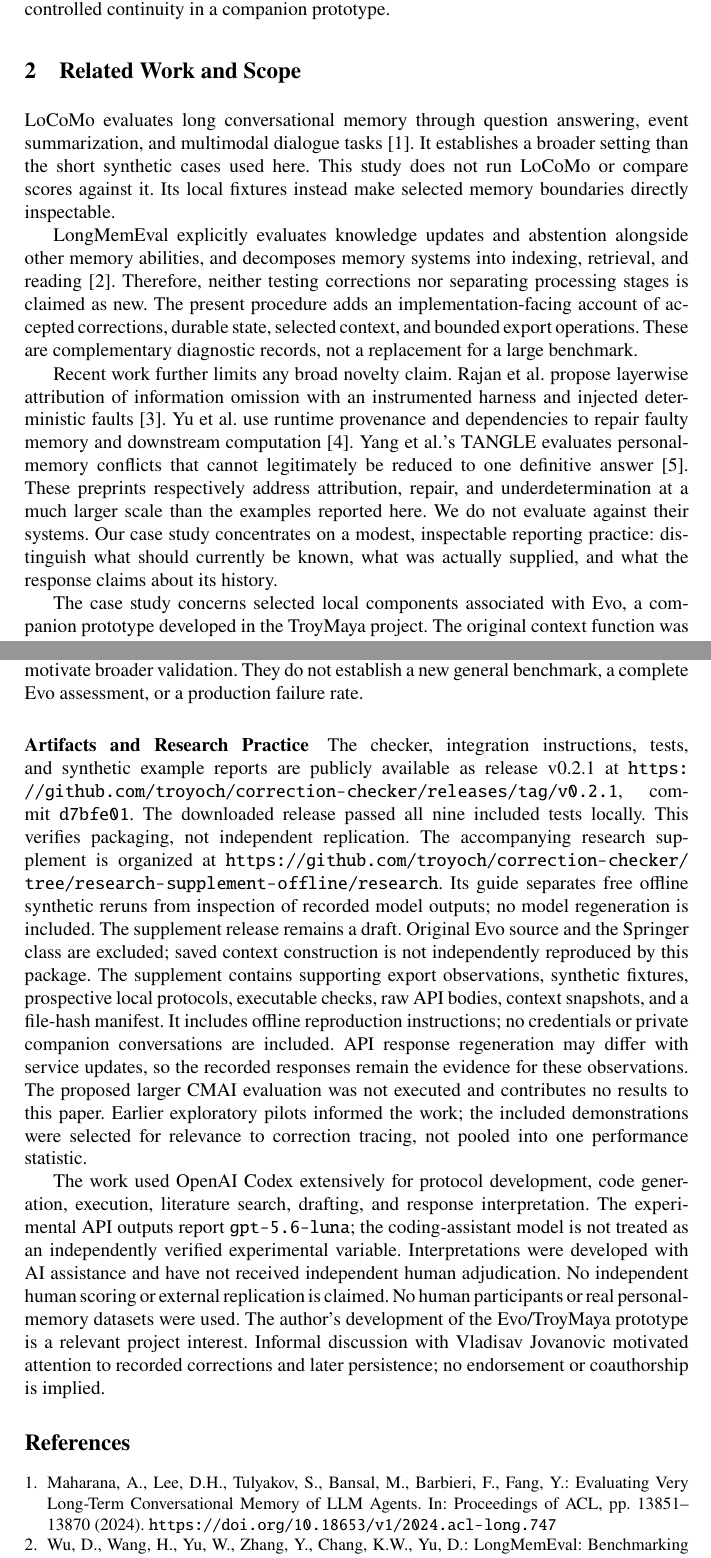
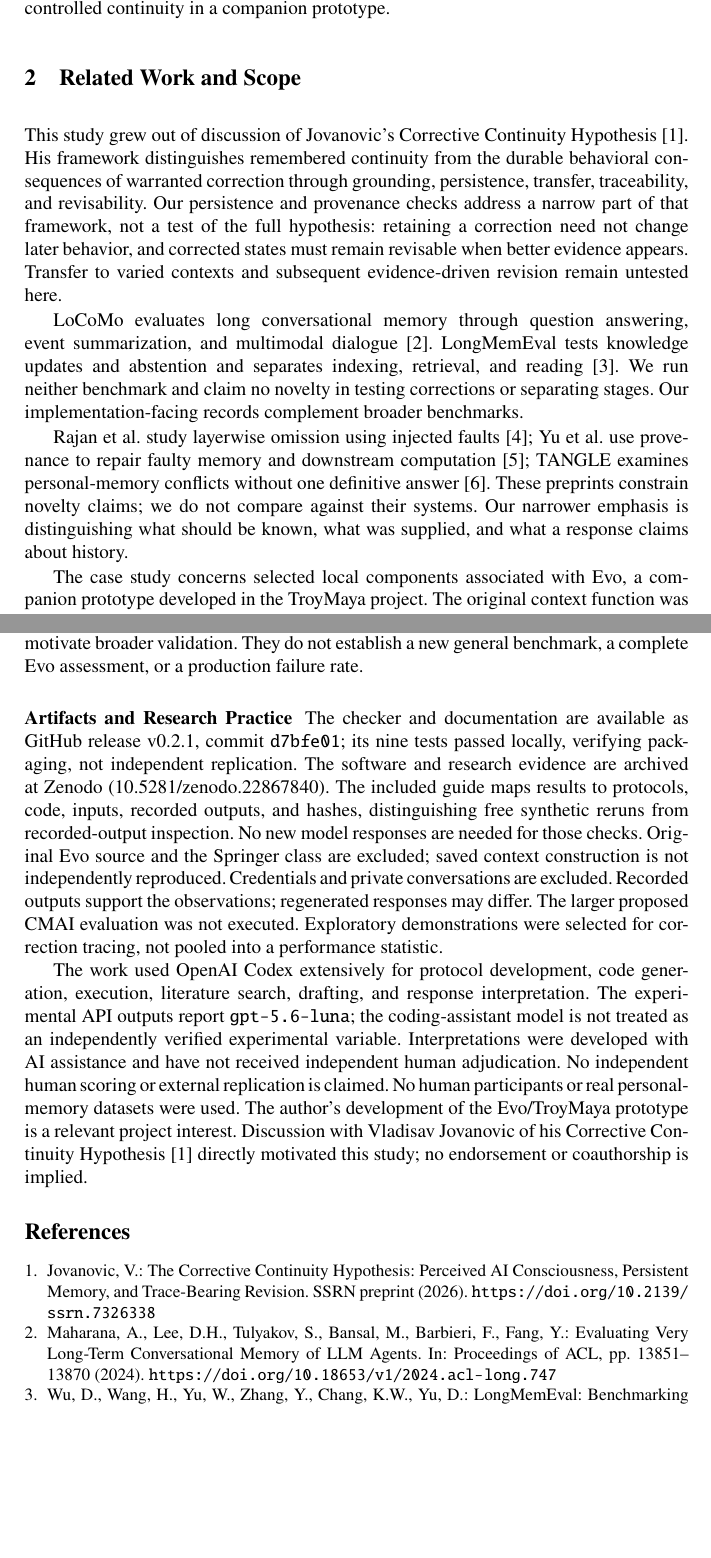
Before and after one commit to troyoch/correction-checker, a LaTeX paper (paper/paper.tex): two parts of pages 2 and 11 of 12, joined at a grey line, cut so that both start at the same text, the shorter picture padded with empty space. Compiled offline with pdfLaTeX.

Commit message:
Cite Jovanovic corrective continuity hypothesis and clarify scope

```diff
--- a/paper/paper.tex
+++ b/paper/paper.tex
@@ -29,11 +29,11 @@ This paper asks: \emph{How can a small evaluation identify where a correction st
 The paper contributes (1) an operational protocol for recording correction transitions and source availability; (2) executable illustrations of indistinguishable final outputs, recovery, and missing-evidence abstention; and (3) an early adapter-based checker with documented evidence requirements and local demonstration runs. The aim is a usable method for small projects, not a new state-of-the-art memory architecture or a validated general benchmark. Stage decomposition and fault attribution have substantial prior art. The proposed emphasis is their application to correction accountability and user-controlled continuity in a companion prototype.
 
 \section{Related Work and Scope}
-LoCoMo evaluates long conversational memory through question answering, event summarization, and multimodal dialogue tasks~\cite{locomo}. It establishes a broader setting than the short synthetic cases used here. This study does not run LoCoMo or compare scores against it. Its local fixtures instead make selected memory boundaries directly inspectable.
+This study grew out of discussion of Jovanovic's Corrective Continuity Hypothesis~\cite{jovanovic}. His framework distinguishes remembered continuity from the durable behavioral consequences of warranted correction through grounding, persistence, transfer, traceability, and revisability. Our persistence and provenance checks address a narrow part of that framework, not a test of the full hypothesis: retaining a correction need not change later behavior, and corrected states must remain revisable when better evidence appears. Transfer to varied contexts and subsequent evidence-driven revision remain untested here.
 
-LongMemEval explicitly evaluates knowledge updates and abstention alongside other memory abilities, and decomposes memory systems into indexing, retrieval, and reading~\cite{longmemeval}. Therefore, neither testing corrections nor separating processing stages is claimed as new. The present procedure adds an implementation-facing account of accepted corrections, durable state, selected context, and bounded export operations. These are complementary diagnostic records, not a replacement for a large benchmark.
+LoCoMo evaluates long conversational memory through question answering, event summarization, and multimodal dialogue~\cite{locomo}. LongMemEval tests knowledge updates and abstention and separates indexing, retrieval, and reading~\cite{longmemeval}. We run neither benchmark and claim no novelty in testing corrections or separating stages. Our implementation-facing records complement broader benchmarks.
 
-Recent work further limits any broad novelty claim. Rajan et al. propose layerwise attribution of information omission with an instrumented harness and injected deterministic faults~\cite{omission}. Yu et al. use runtime provenance and dependencies to repair faulty memory and downstream computation~\cite{rollback}. Yang et al.'s TANGLE evaluates personal-memory conflicts that cannot legitimately be reduced to one definitive answer~\cite{tangle}. These preprints respectively address attribution, repair, and underdetermination at a much larger scale than the examples reported here. We do not evaluate against their systems. Our case study concentrates on a modest, inspectable reporting practice: distinguish what should currently be known, what was actually supplied, and what the response claims about its history.
+Rajan et al. study layerwise omission using injected faults~\cite{omission}; Yu et al. use provenance to repair faulty memory and downstream computation~\cite{rollback}; TANGLE examines personal-memory conflicts without one definitive answer~\cite{tangle}. These preprints constrain novelty claims; we do not compare against their systems. Our narrower emphasis is distinguishing what should be known, what was supplied, and what a response claims about history.
 
 The case study concerns selected local components associated with Evo, a companion prototype developed in the TroyMaya project. The original context function was transcribed from inspected PHP source; database and metadata dependencies were replaced by synthetic adapters. A separately written candidate correction gate and SQLite test adapter were also used. Neither component constitutes a complete copy of the deployed companion. Natural-language acquisition, the full conversational prompt, developmental processing, and production database behavior were not reproduced. All experimental personal information was fictional.
 
@@ -199,11 +199,12 @@ A stronger evaluation should freeze new cases before collection, inject realisti
 Correction evaluation benefits from separating an accepted change, durable storage, retrieved context, and the eventual response. In the executable development fixtures, two faults produced the same old retrieved value but were distinguished by reopened storage. In the local context study, withholding a corrected record exposed an obsolete summary as the remaining basis for the answer. The reusable checker makes the proposed sequence inspectable but has not yet been validated on a complete assistant. The expanded examples show how recovery can hide an earlier divergence and why missing evidence warrants abstention. Equivalent ordinary logs tie structured traces; the benefit illustrated is observation coverage, not a superior diagnostic algorithm. These examples motivate broader validation. They do not establish a new general benchmark, a complete Evo assessment, or a production failure rate.
 
 \subsubsection{Artifacts and Research Practice}
-The checker, integration instructions, tests, and synthetic example reports are publicly available as release v0.2.1 at \url{https://github.com/troyoch/correction-checker/releases/tag/v0.2.1}, commit \texttt{d7bfe01}. The downloaded release passed all nine included tests locally. This verifies packaging, not independent replication. The accompanying research supplement is organized at \url{https://github.com/troyoch/correction-checker/tree/research-supplement-offline/research}. Its guide separates free offline synthetic reruns from inspection of recorded model outputs; no model regeneration is included. The supplement release remains a draft. Original Evo source and the Springer class are excluded; saved context construction is not independently reproduced by this package. The supplement contains supporting export observations, synthetic fixtures, prospective local protocols, executable checks, raw API bodies, context snapshots, and a file-hash manifest. It includes offline reproduction instructions; no credentials or private companion conversations are included. API response regeneration may differ with service updates, so the recorded responses remain the evidence for these observations. The proposed larger CMAI evaluation was not executed and contributes no results to this paper. Earlier exploratory pilots informed the work; the included demonstrations were selected for relevance to correction tracing, not pooled into one performance statistic.
+The checker and documentation are available as \href{https://github.com/troyoch/correction-checker/releases/tag/v0.2.1}{GitHub release v0.2.1}, commit \texttt{d7bfe01}; its nine tests passed locally, verifying packaging, not independent replication. The software and research evidence are archived at \href{https://doi.org/10.5281/zenodo.22867840}{Zenodo (10.5281/zenodo.22867840)}. The included guide maps results to protocols, code, inputs, recorded outputs, and hashes, distinguishing free synthetic reruns from recorded-output inspection. No new model responses are needed for those checks. Original Evo source and the Springer class are excluded; saved context construction is not independently reproduced. Credentials and private conversations are excluded. Recorded outputs support the observations; regenerated responses may differ. The larger proposed CMAI evaluation was not executed. Exploratory demonstrations were selected for correction tracing, not pooled into a performance statistic.
 
-The work used OpenAI Codex extensively for protocol development, code generation, execution, literature search, drafting, and response interpretation. The experimental API outputs report \texttt{gpt-5.6-luna}; the coding-assistant model is not treated as an independently verified experimental variable. Interpretations were developed with AI assistance and have not received independent human adjudication. No independent human scoring or external replication is claimed. No human participants or real personal-memory datasets were used. The author's development of the Evo/TroyMaya prototype is a relevant project interest. Informal discussion with Vladisav Jovanovic motivated attention to recorded corrections and later persistence; no endorsement or coauthorship is implied.
+The work used OpenAI Codex extensively for protocol development, code generation, execution, literature search, drafting, and response interpretation. The experimental API outputs report \texttt{gpt-5.6-luna}; the coding-assistant model is not treated as an independently verified experimental variable. Interpretations were developed with AI assistance and have not received independent human adjudication. No independent human scoring or external replication is claimed. No human participants or real personal-memory datasets were used. The author's development of the Evo/TroyMaya prototype is a relevant project interest. Discussion with Vladisav Jovanovic of his Corrective Continuity Hypothesis~\cite{jovanovic} directly motivated this study; no endorsement or coauthorship is implied.
 
 \begin{thebibliography}{8}
+\bibitem{jovanovic} Jovanovic, V.: The Corrective Continuity Hypothesis: Perceived AI Consciousness, Persistent Memory, and Trace-Bearing Revision. SSRN preprint (2026). \doi{10.2139/ssrn.7326338}
 \bibitem{locomo} Maharana, A., Lee, D.H., Tulyakov, S., Bansal, M., Barbieri, F., Fang, Y.: Evaluating Very Long-Term Conversational Memory of LLM Agents. In: Proceedings of ACL, pp. 13851--13870 (2024). \doi{10.18653/v1/2024.acl-long.747}
 \bibitem{longmemeval} Wu, D., Wang, H., Yu, W., Zhang, Y., Chang, K.W., Yu, D.: LongMemEval: Benchmarking Chat Assistants on Long-Term Interactive Memory. ICLR (2025). \url{https://arxiv.org/abs/2410.10813}
 \bibitem{omission} Rajan, S., Mugel, S., Orus, R.: Where Facts Go Missing: A Layerwise Taxonomy and Per-Layer Attribution of Information Omission in Air-Gapped LLMAgent Pipelines. arXiv preprint (2026). \url{https://arxiv.org/abs/2607.22448}
```
Also changed, not shown: paper/paper.tex (2 more changed lines).
